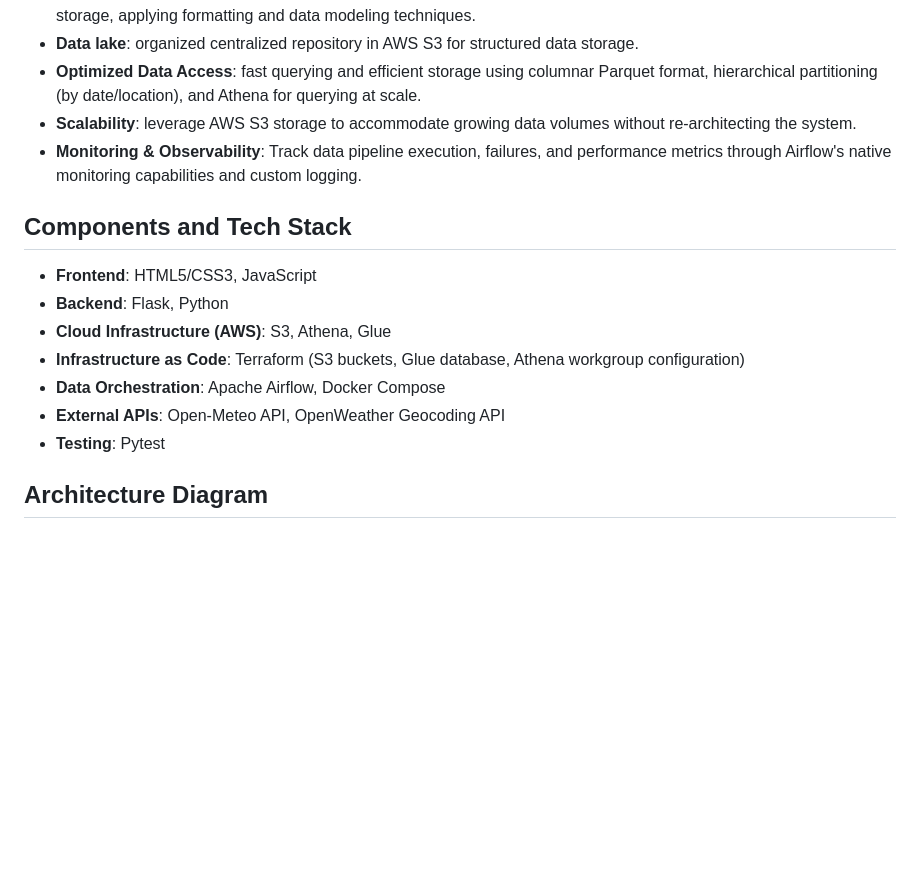
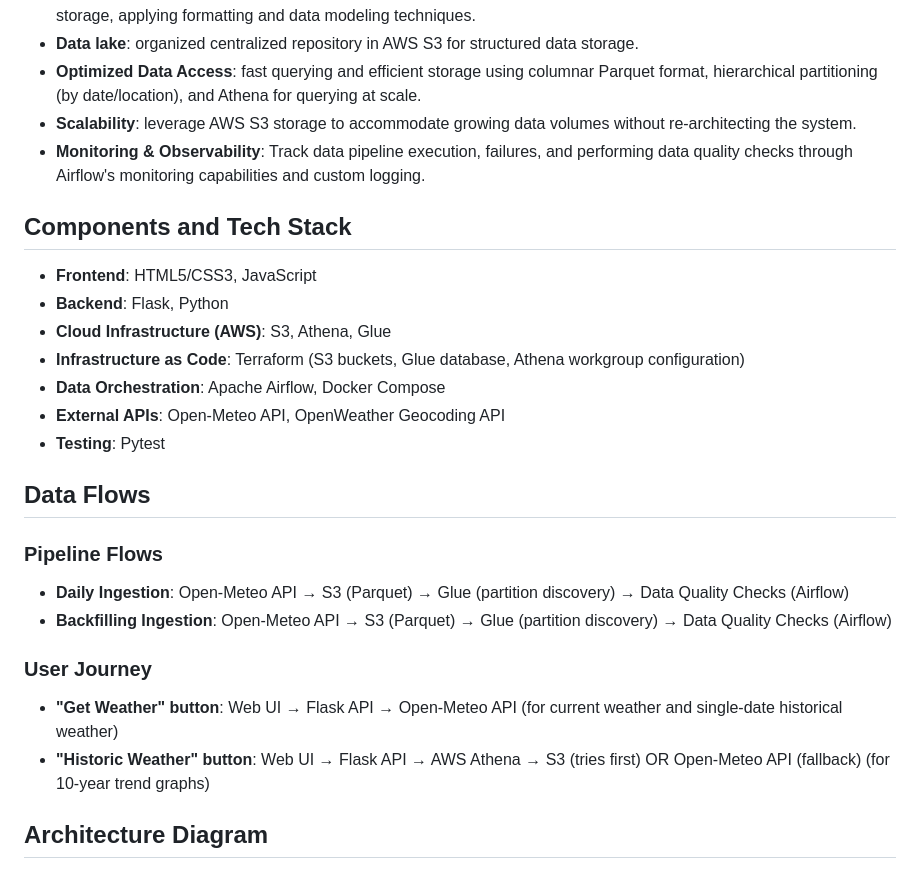
Before and after one commit to gwakaf/weather-stats-app, a Markdown page: README.md, the part around the change printed below. Drawn GitHub-style; blank space fills up the shorter version.

```diff
--- a/README.md
+++ b/README.md
@@ -9,7 +9,7 @@ Help user to make an informed decision on event planning using wether statistics
 - **Data lake**: organized centralized repository in AWS S3 for structured  data storage.
 - **Optimized Data Access**: fast querying and efficient storage using columnar Parquet format, hierarchical partitioning (by date/location), and Athena for querying at scale.
 - **Scalability**: leverage AWS S3 storage to accommodate growing data volumes without re-architecting the system.
-- **Monitoring & Observability**: Track data pipeline execution, failures, and performance metrics through Airflow's native monitoring capabilities and custom logging.
+- **Monitoring & Observability**: Track data pipeline execution, failures, and performing data quality checks through Airflow's monitoring capabilities and custom logging.
 
 ## Components and Tech Stack
 - **Frontend**: HTML5/CSS3, JavaScript
@@ -19,6 +19,16 @@ Help user to make an informed decision on event planning using wether statistics
 - **Data Orchestration**: Apache Airflow, Docker Compose
 - **External APIs**: Open-Meteo API, OpenWeather Geocoding API
 - **Testing**: Pytest
+
+## Data Flows
+
+### Pipeline Flows
+- **Daily Ingestion**: Open-Meteo API → S3 (Parquet) → Glue (partition discovery) → Data Quality Checks (Airflow)
+- **Backfilling Ingestion**: Open-Meteo API → S3 (Parquet) → Glue (partition discovery) → Data Quality Checks (Airflow)
+
+### User Journey
+- **"Get Weather" button**: Web UI → Flask API → Open-Meteo API (for current weather and single-date historical weather)
+- **"Historic Weather" button**: Web UI → Flask API → AWS Athena → S3 (tries first) OR Open-Meteo API (fallback) (for 10-year trend graphs)
 
 
 ## Architecture Diagram
```
Also changed, not shown: other parts of README.md (+71 -4 lines).
